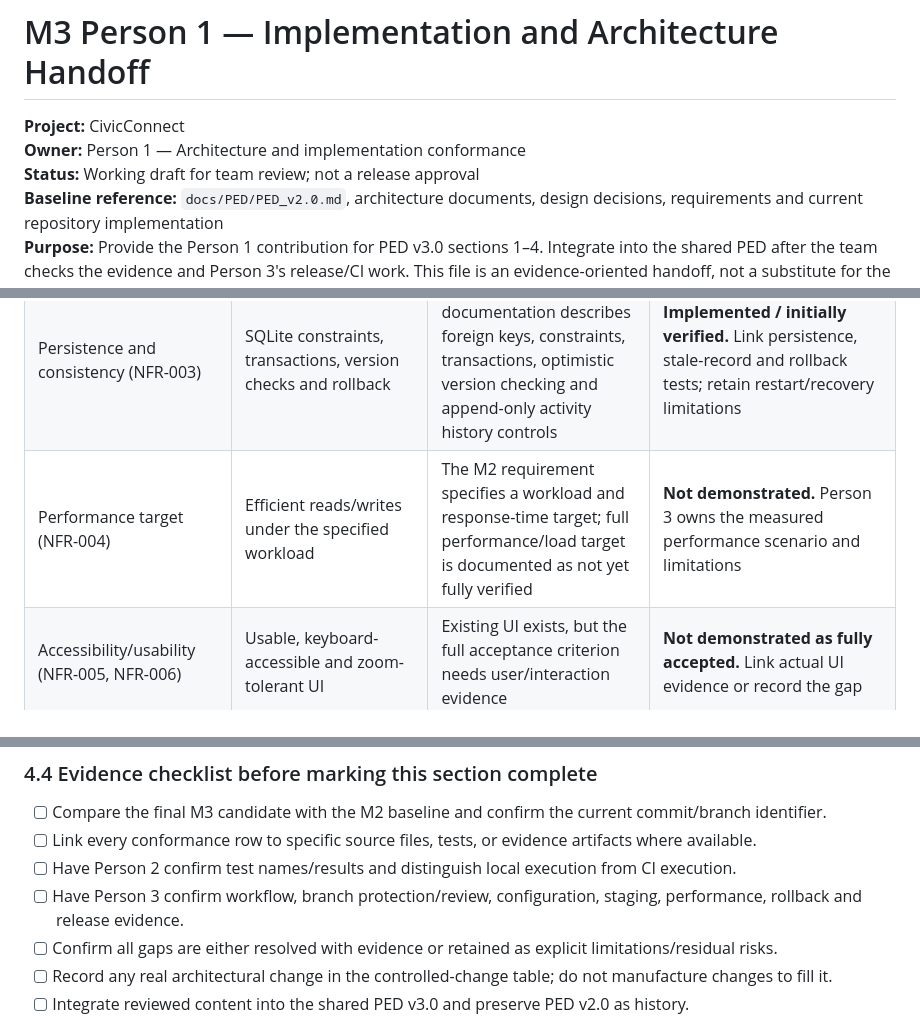
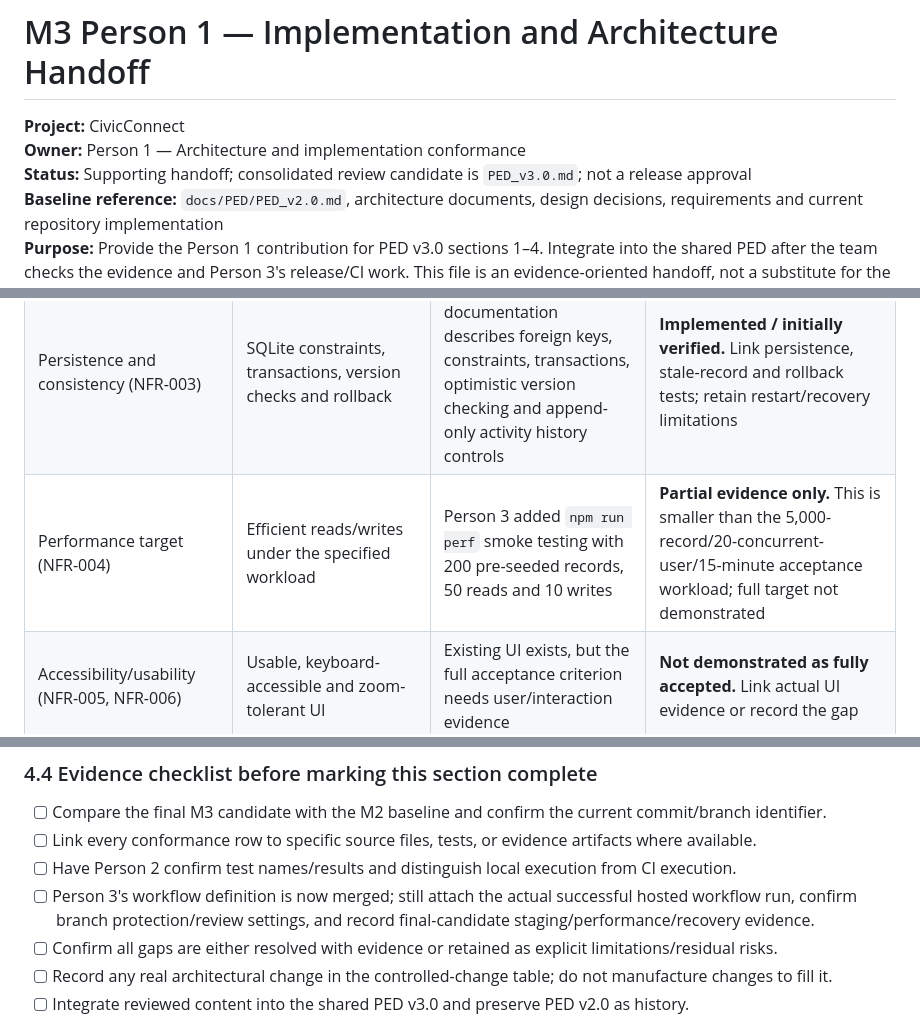
Before and after one commit to Amelia-VanDerWalt/CivicConnect, a Markdown page: docs/PED/m3-person1-handoff.md, 3 parts joined by grey strips. Rendered like a GitHub page.

```diff
--- a/docs/PED/m3-person1-handoff.md
+++ b/docs/PED/m3-person1-handoff.md
@@ -2,7 +2,7 @@
 
 **Project:** CivicConnect
 **Owner:** Person 1 — Architecture and implementation conformance
-**Status:** Working draft for team review; not a release approval
+**Status:** Supporting handoff; consolidated review candidate is `PED_v3.0.md`; not a release approval
 **Baseline reference:** `docs/PED/PED_v2.0.md`, architecture documents, design decisions, requirements and current repository implementation
 **Purpose:** Provide the Person 1 contribution for PED v3.0 sections 1–4. Integrate into the shared PED after the team checks the evidence and Person 3's release/CI work. This file is an evidence-oriented handoff, not a substitute for the shared PED.
 
@@ -68,7 +68,7 @@ Do not equate code presence with acceptance. Person 2's test results and Person
 | Oversight reporting (FR-012) | Read-only aggregate reporting API | Oversight reporting is available through the API; Oversight browser interface is not implemented | **Partial.** Do not claim a complete Oversight user journey |
 | Audit trail (FR-013) | Activity entries coordinated with successful request mutations | Backend documentation describes activity/audit handling and tests | **Implemented / initially verified only to the extent covered by named tests.** Link the relevant tests and confirm failure/rollback behavior |
 | Persistence and consistency (NFR-003) | SQLite constraints, transactions, version checks and rollback | Repository documentation describes foreign keys, constraints, transactions, optimistic version checking and append-only activity history controls | **Implemented / initially verified.** Link persistence, stale-record and rollback tests; retain restart/recovery limitations |
-| Performance target (NFR-004) | Efficient reads/writes under the specified workload | The M2 requirement specifies a workload and response-time target; full performance/load target is documented as not yet fully verified | **Not demonstrated.** Person 3 owns the measured performance scenario and limitations |
+| Performance target (NFR-004) | Efficient reads/writes under the specified workload | Person 3 added `npm run perf` smoke testing with 200 pre-seeded records, 50 reads and 10 writes | **Partial evidence only.** This is smaller than the 5,000-record/20-concurrent-user/15-minute acceptance workload; full target not demonstrated |
 | Accessibility/usability (NFR-005, NFR-006) | Usable, keyboard-accessible and zoom-tolerant UI | Existing UI exists, but the full acceptance criterion needs user/interaction evidence | **Not demonstrated as fully accepted.** Link actual UI evidence or record the gap |
 | Availability/recovery (NFR-007, NFR-008) | Health checks, backup and documented recovery approach | A local health endpoint and local SQLite backup command are documented; production monitoring and disaster-recovery targets are not fully demonstrated | **Partial.** A local backup alone does not prove off-site backup, RTO or RPO compliance |
 | Secure transport / production deployment (NFR-002) | TLS, controlled configuration, no committed secrets | README states production HTTPS/TLS has not been established | **Known deployment gap.** Person 3 must record the actual M3 environment and residual risk; do not claim production TLS |
@@ -157,7 +160,7 @@ The setup process creates the local SQLite database and demonstration accounts.
 - [ ] Compare the final M3 candidate with the M2 baseline and confirm the current commit/branch identifier.
 - [ ] Link every conformance row to specific source files, tests, or evidence artifacts where available.
 - [ ] Have Person 2 confirm test names/results and distinguish local execution from CI execution.
-- [ ] Have Person 3 confirm workflow, branch protection/review, configuration, staging, performance, rollback and release evidence.
+- [ ] Person 3's workflow definition is now merged; still attach the actual successful hosted workflow run, confirm branch protection/review settings, and record final-candidate staging/performance/recovery evidence.
 - [ ] Confirm all gaps are either resolved with evidence or retained as explicit limitations/residual risks.
 - [ ] Record any real architectural change in the controlled-change table; do not manufacture changes to fill it.
 - [ ] Integrate reviewed content into the shared PED v3.0 and preserve PED v2.0 as history.
```
Also changed, not shown: other parts of docs/PED/m3-person1-handoff.md (+8 -3 lines).
